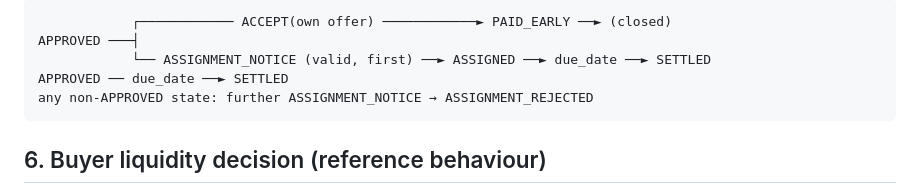
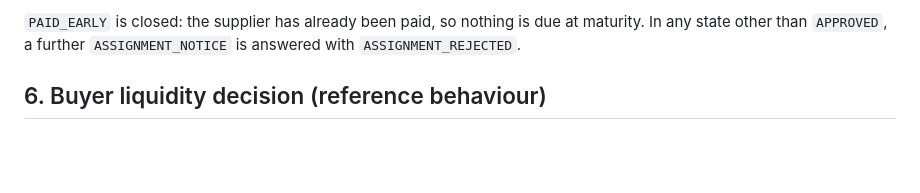
Before and after one commit to 4rnaudD/hackathon, a Markdown page: SPEC.md, the part around one of its changes. Rendered like a GitHub page; blank space fills up the shorter version.

````diff
--- a/SPEC.md
+++ b/SPEC.md
@@ -104,10 +116,7 @@ On `due_date` the buyer pays the current payee the full face value. Funder expos
 ```
-            ┌──────────── ACCEPT(own offer) ────────────► PAID_EARLY ──► (closed)
-APPROVED ───┤
-            └── ASSIGNMENT_NOTICE (valid, first) ──► ASSIGNED ──► due_date ──► SETTLED
-APPROVED ── due_date ──► SETTLED
-any non-APPROVED state: further ASSIGNMENT_NOTICE → ASSIGNMENT_REJECTED
-```
+
+`PAID_EARLY` is closed: the supplier has already been paid, so nothing is due at maturity. In any state
+other than `APPROVED`, a further `ASSIGNMENT_NOTICE` is answered with `ASSIGNMENT_REJECTED`.
 
 ## 6. Buyer liquidity decision (reference behaviour)
 
````
Also changed, not shown: other parts of SPEC.md (+12 -0 lines), README.md (+100 -10 lines).
